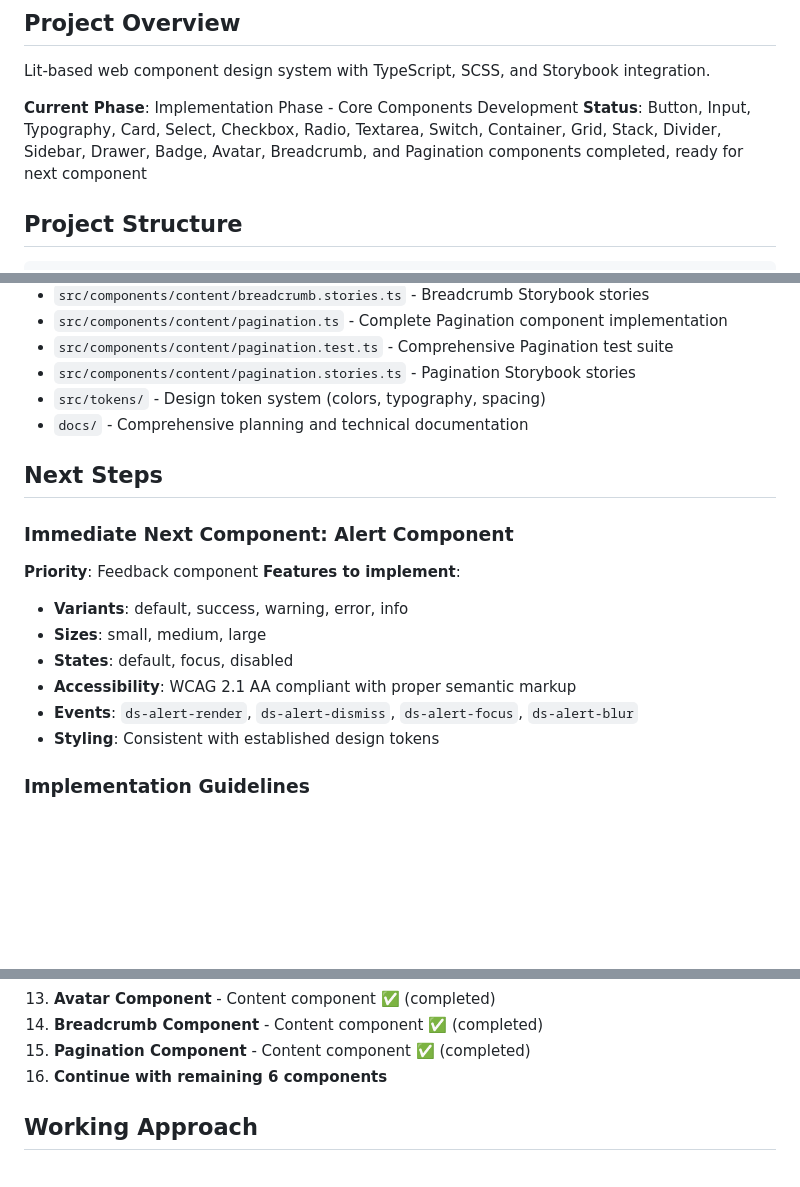
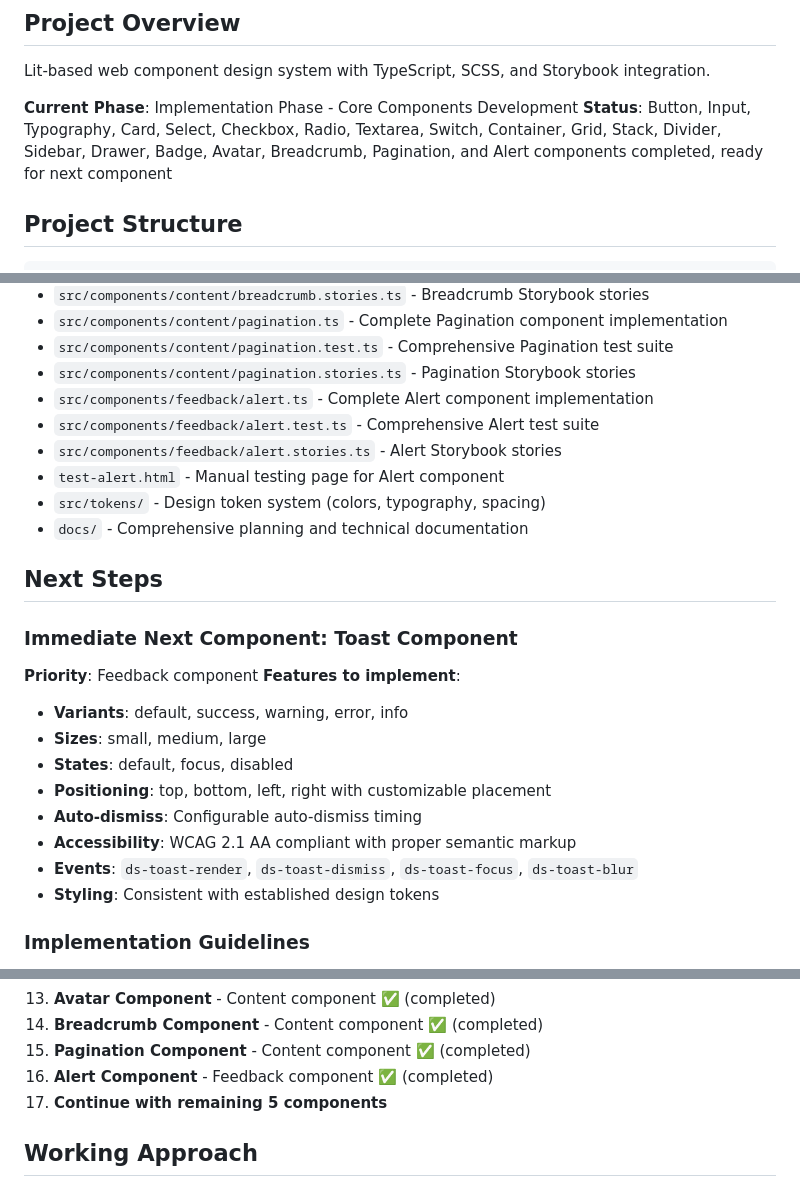
Before and after one commit to aaronsleeper/design-system, a Markdown page: working-context.md, 3 parts joined by grey strips. Rendered like a GitHub page; blank space fills up the shorter version.

```diff
--- a/working-context.md
+++ b/working-context.md
@@ -5,7 +5,7 @@
 Lit-based web component design system with TypeScript, SCSS, and Storybook integration.
 
 **Current Phase**: Implementation Phase - Core Components Development
-**Status**: Button, Input, Typography, Card, Select, Checkbox, Radio, Textarea, Switch, Container, Grid, Stack, Divider, Sidebar, Drawer, Badge, Avatar, Breadcrumb, and Pagination components completed, ready for next component
+**Status**: Button, Input, Typography, Card, Select, Checkbox, Radio, Textarea, Switch, Container, Grid, Stack, Divider, Sidebar, Drawer, Badge, Avatar, Breadcrumb, Pagination, and Alert components completed, ready for next component
 
 ## Project Structure
 
@@ -652,19 +680,25 @@ The pre-commit hooks will automatically:
 - `src/components/content/pagination.ts` - Complete Pagination component implementation
 - `src/components/content/pagination.test.ts` - Comprehensive Pagination test suite
 - `src/components/content/pagination.stories.ts` - Pagination Storybook stories
+- `src/components/feedback/alert.ts` - Complete Alert component implementation
+- `src/components/feedback/alert.test.ts` - Comprehensive Alert test suite
+- `src/components/feedback/alert.stories.ts` - Alert Storybook stories
+- `test-alert.html` - Manual testing page for Alert component
 - `src/tokens/` - Design token system (colors, typography, spacing)
 - `docs/` - Comprehensive planning and technical documentation
 
 ## Next Steps
 
-### Immediate Next Component: Alert Component
+### Immediate Next Component: Toast Component
 **Priority**: Feedback component
 **Features to implement**:
 - **Variants**: default, success, warning, error, info
 - **Sizes**: small, medium, large
 - **States**: default, focus, disabled
+- **Positioning**: top, bottom, left, right with customizable placement
+- **Auto-dismiss**: Configurable auto-dismiss timing
 - **Accessibility**: WCAG 2.1 AA compliant with proper semantic markup
-- **Events**: `ds-alert-render`, `ds-alert-dismiss`, `ds-alert-focus`, `ds-alert-blur`
+- **Events**: `ds-toast-render`, `ds-toast-dismiss`, `ds-toast-focus`, `ds-toast-blur`
 - **Styling**: Consistent with established design tokens
 
 ### Implementation Guidelines
@@ -692,7 +726,8 @@ The pre-commit hooks will automatically:
 13. **Avatar Component** - Content component ✅ (completed)
 14. **Breadcrumb Component** - Content component ✅ (completed)
 15. **Pagination Component** - Content component ✅ (completed)
-16. **Continue with remaining 6 components**
+16. **Alert Component** - Feedback component ✅ (completed)
+17. **Continue with remaining 5 components**
 
 ## Working Approach
 
```
Also changed, not shown: other parts of working-context.md (+32 -4 lines).
